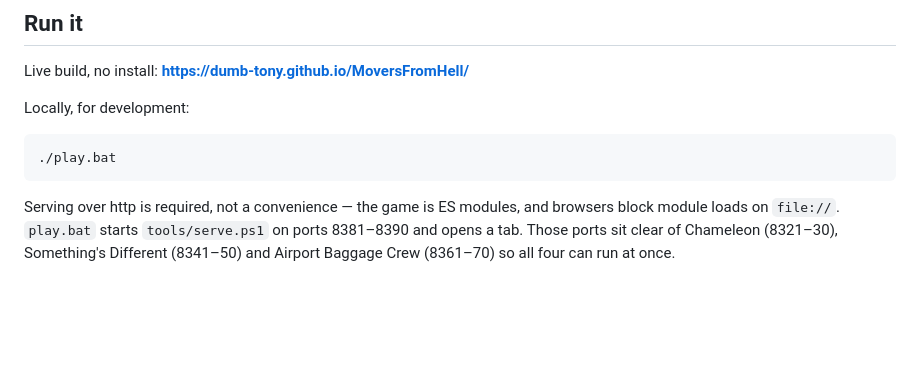
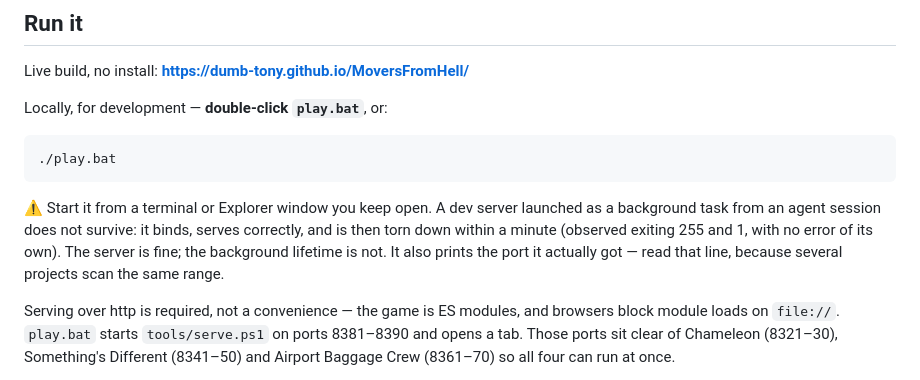
Before and after one commit to Dumb-Tony/MoversFromHell, a Markdown page: README.md, the part around the change. Rendered like a GitHub page; blank space fills up the shorter version.

Commit message:
Note that a dev server started as a background task does not stay up
Observed twice while posting the Phase 3 links: serve.ps1 binds, announces its
port, serves blob-hash-verified content, and is then torn down within a minute —
exiting 255 once and 1 the next time, with no error of its own. The server is
fine; the background lifetime is not.

So do not promise a localhost URL started that way. play.bat, run from a window
the user keeps open, is the reliable route; the Pages URL is the durable link.
Also recorded in Dev\INDEX.md, since every project here has the same serve.ps1.

Co-Authored-By: Claude Opus 5 <noreply@anthropic.com>

````diff
--- a/README.md
+++ b/README.md
@@ -38,11 +38,17 @@ revised rather than expanded (§13.5).
 
 Live build, no install: **https://dumb-tony.github.io/MoversFromHell/**
 
-Locally, for development:
+Locally, for development — **double-click `play.bat`**, or:
 
 ```bash
 ./play.bat
 ```
+
+⚠ Start it from a terminal or Explorer window you keep open. A dev server launched as a
+background task from an agent session does not survive: it binds, serves correctly, and is
+then torn down within a minute (observed exiting 255 and 1, with no error of its own). The
+server is fine; the background lifetime is not. It also prints the port it actually got —
+read that line, because several projects scan the same range.
 
 Serving over http is required, not a convenience — the game is ES modules, and browsers
 block module loads on `file://`. `play.bat` starts `tools/serve.ps1` on ports 8381–8390
````
